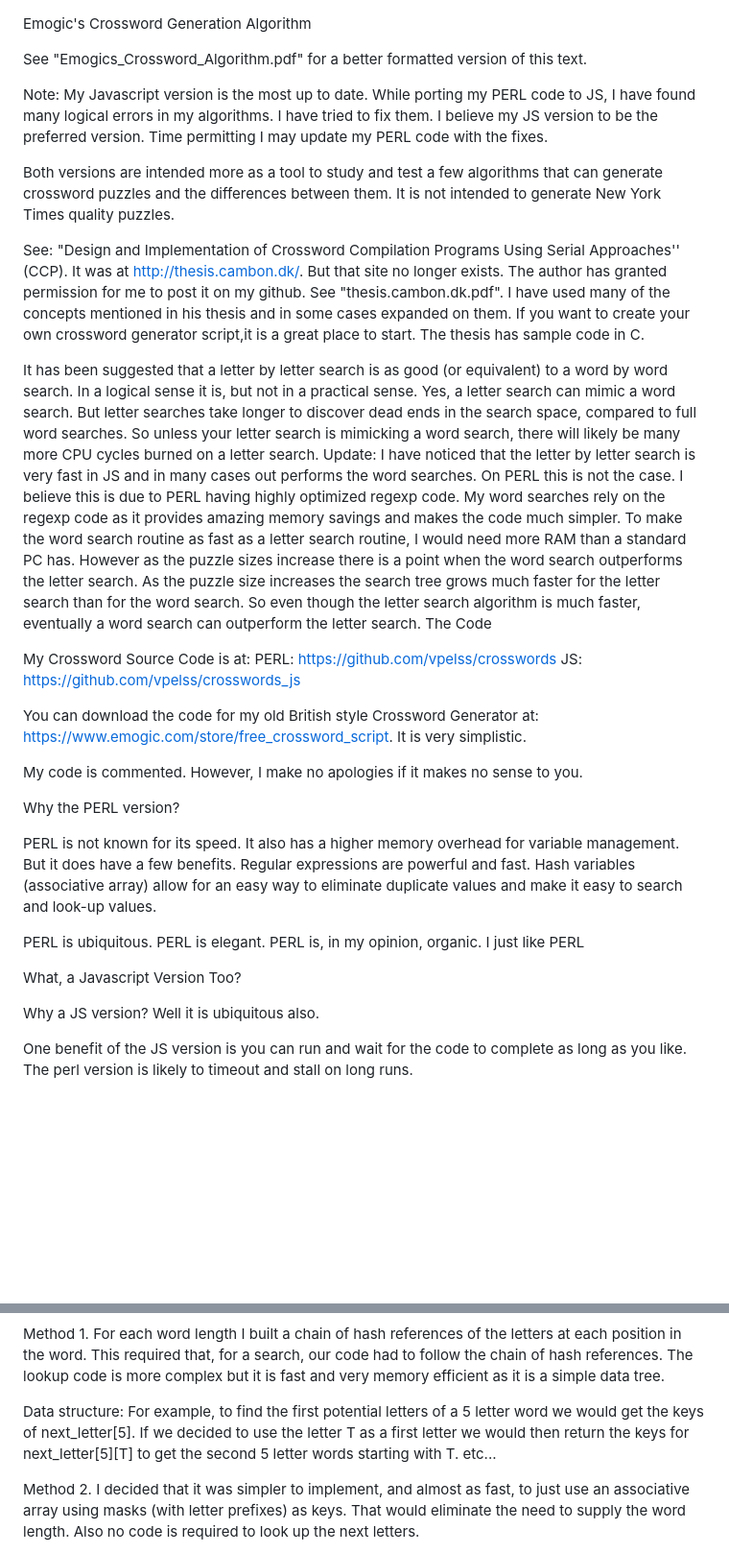
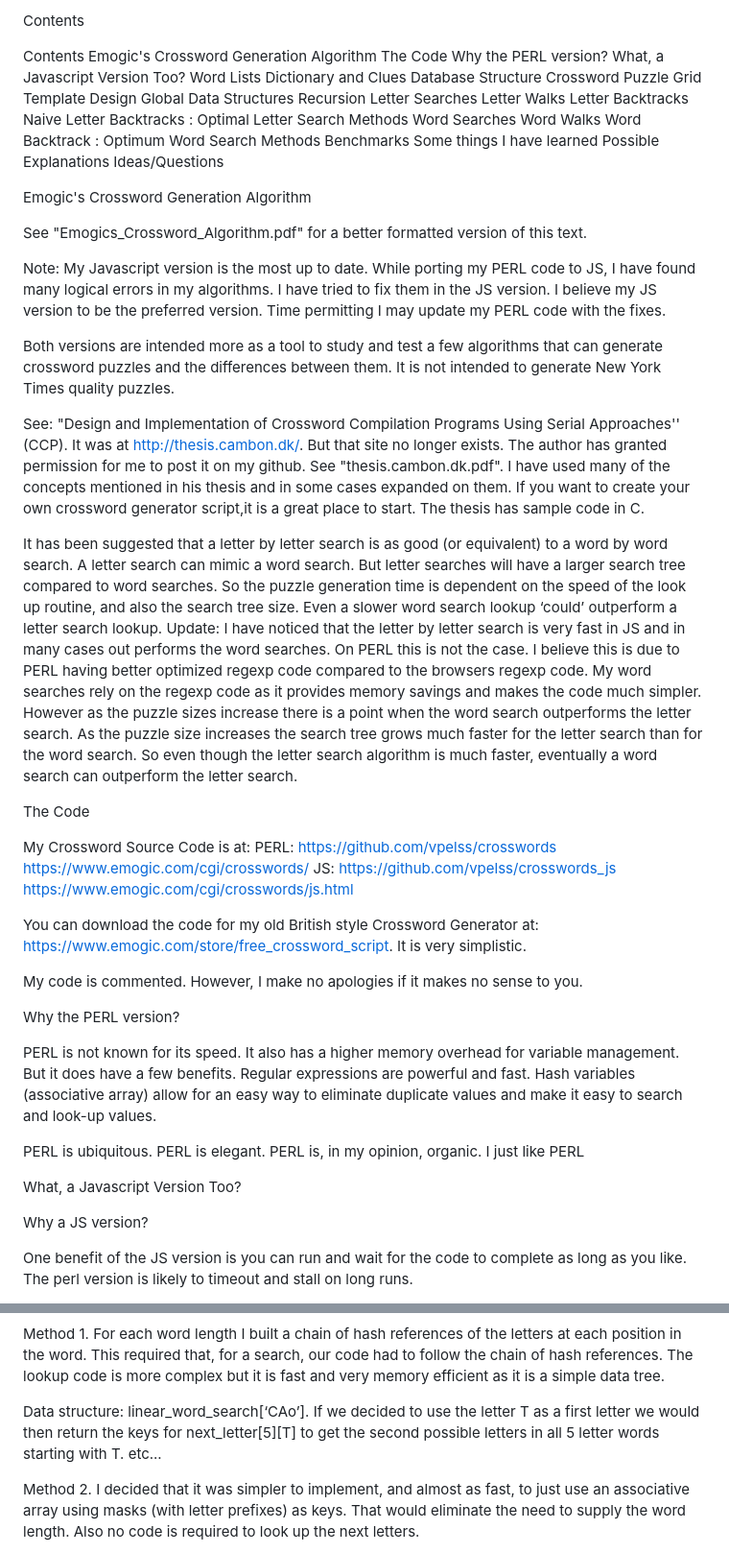
Before and after one commit to vpelss/crosswords_js, a Markdown page: README.md, 2 parts joined by grey strips. Shown: that part at 96% size. Rendered like a GitHub page; blank space fills up the shorter version.

```diff
--- a/README.md
+++ b/README.md
@@ -1,22 +1,52 @@
+Contents
+
+Contents
+Emogic's Crossword Generation Algorithm
+The Code
+Why the PERL version?
+What, a Javascript Version Too?
+Word Lists
+Dictionary and Clues Database Structure
+Crossword Puzzle Grid Template Design
+Global Data Structures
+Recursion
+Letter Searches
+Letter Walks
+Letter Backtracks Naive
+Letter Backtracks : Optimal
+Letter Search Methods
+Word Searches
+Word Walks
+Word Backtrack : Optimum
+Word Search Methods
+Benchmarks
+Some things I have learned
+Possible Explanations
+Ideas/Questions
+
+
 Emogic's Crossword Generation Algorithm
 
 See "Emogics_Crossword_Algorithm.pdf" for a better formatted version of this text.
 
-Note: My Javascript version is the most up to date. While porting my PERL code to JS, I have found many logical errors in my algorithms. I have tried to fix them. I believe my JS version to be the preferred version. Time permitting I may update my PERL code with the fixes.
+Note: My Javascript version is the most up to date. While porting my PERL code to JS, I have found many logical errors in my algorithms. I have tried to fix them in the JS version. I believe my JS version to be the preferred version. Time permitting I may update my PERL code with the fixes.
 
 Both versions are intended more as a tool to study and test a few algorithms that can generate crossword puzzles and the differences between them.
 It is not intended to generate New York Times quality puzzles.
 
 See: "Design and Implementation of Crossword Compilation Programs Using Serial Approaches'' (CCP). It was at http://thesis.cambon.dk/. But that site no longer exists. The author has granted permission for me to post it on my github. See "thesis.cambon.dk.pdf". I have used many of the concepts mentioned in his thesis and in some cases expanded on them. If you want to create your own crossword generator script,it is a great place to start. The thesis has sample code in C.
 
-It has been suggested that a letter by letter search is as good (or equivalent) to a word by word search. In a logical sense it is, but not in a practical sense. Yes, a letter search can mimic a word search. But letter searches take longer to discover dead ends in the search space, compared to full word searches. So unless your letter search is mimicking a word search, there will likely be many more CPU cycles burned on a letter search.
-Update: I have noticed that the letter by letter search is very fast in JS and in many cases out performs the word searches. On PERL this is not the case. I believe this is due to PERL having highly optimized regexp code. My word searches rely on the regexp code as it provides amazing memory savings and makes the code much simpler. To make the word search routine as fast as a letter search routine, I would need more RAM than a standard PC has.
+It has been suggested that a letter by letter search is as good (or equivalent) to a word by word search. A letter search can mimic a word search. But letter searches will have a larger search tree compared to word searches. So the puzzle generation time is dependent on the speed of the look up routine, and also the search tree size. Even a slower word search lookup ‘could’ outperform a letter search lookup.
+Update: I have noticed that the letter by letter search is very fast in JS and in many cases out performs the word searches. On PERL this is not the case. I believe this is due to PERL having better optimized regexp code compared to the browsers regexp code. My word searches rely on the regexp code as it provides memory savings and makes the code much simpler.
 However as the puzzle sizes increase there is a point when the word search outperforms the letter search. As the puzzle size increases the search tree grows much faster for the letter search than for the word search. So even though the letter search algorithm is much faster, eventually a word search can outperform the letter search.
+
 The Code
 
 My Crossword Source Code is at:
 PERL: https://github.com/vpelss/crosswords
+https://www.emogic.com/cgi/crosswords/
 JS: https://github.com/vpelss/crosswords_js
+https://www.emogic.com/cgi/crosswords/js.html
 
 You can download the code for my old British style Crossword Generator at: https://www.emogic.com/store/free_crossword_script.
 It is very simplistic.
@@ -31,7 +61,7 @@ PERL is ubiquitous. PERL is elegant. PERL is, in my opinion, organic. I just lik
 
 What, a Javascript Version Too?
 
-Why a JS version? Well it is ubiquitous also.
+Why a JS version?
 
 One benefit of the JS version is you can run and wait for the code to complete as long as you like. The perl version is likely to timeout and stall on long runs.
 
@@ -308,8 +338,8 @@ Method 1.
 For each word length I built a chain of hash references of the letters at each position in the word. This required that, for a search, our code had to follow the chain of hash references. The lookup code is more complex but it is fast and very memory efficient as it is a simple data tree.
 
 Data structure:
-For example, to find the first potential letters of a 5 letter word we would get the keys of next_letter[5].
-If we decided to use the letter T as a first letter we would then return the keys for next_letter[5][T] to get the second 5 letter words starting with T. etc...
+linear_word_search[‘CAo’].
+If we decided to use the letter T as a first letter we would then return the keys for next_letter[5][T] to get the second possible letters in all 5 letter words starting with T. etc...
 
 
 Method 2.
```
